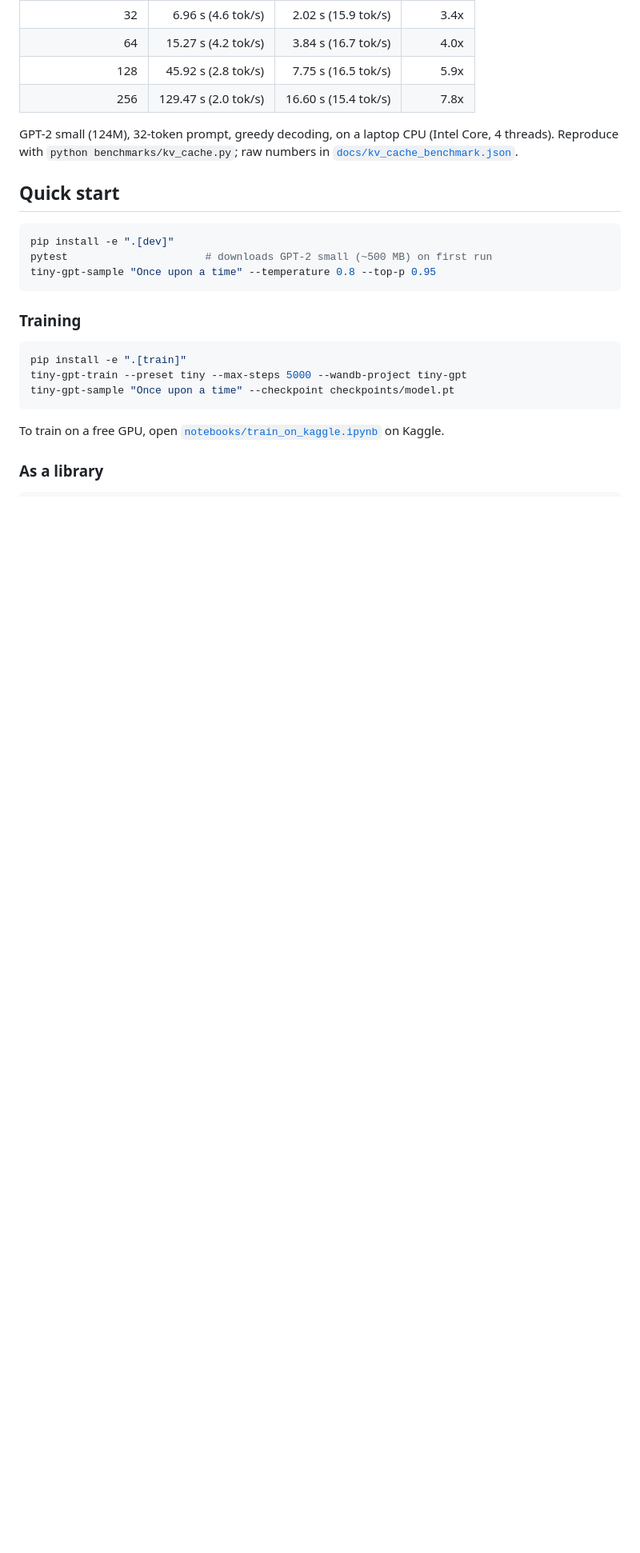
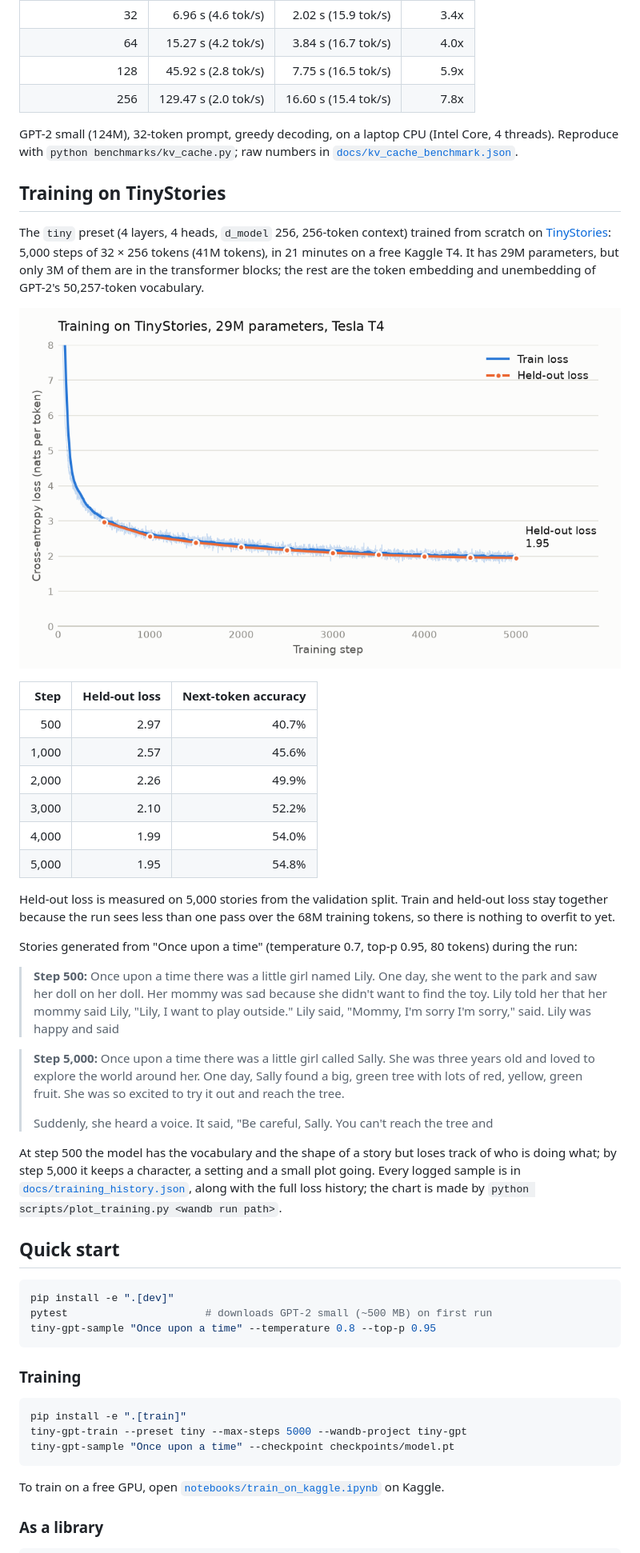
Before and after one commit to BertaCarner/tiny-gpt, a Markdown page: README.md, the part around one of its changes. Shown at 80% size. Rendered like a GitHub page; pictures changed too: docs/training_loss.png (added); blank space fills up the shorter version.

````diff
--- a/README.md
+++ b/README.md
@@ -48,6 +48,33 @@ Without a cache, generating each token reruns the model over the whole sequence
 
 GPT-2 small (124M), 32-token prompt, greedy decoding, on a laptop CPU (Intel Core, 4 threads). Reproduce with `python benchmarks/kv_cache.py`; raw numbers in [`docs/kv_cache_benchmark.json`](docs/kv_cache_benchmark.json).
 
+## Training on TinyStories
+
+The `tiny` preset (4 layers, 4 heads, `d_model` 256, 256-token context) trained from scratch on [TinyStories](https://huggingface.co/datasets/roneneldan/TinyStories): 5,000 steps of 32 × 256 tokens (41M tokens), in 21 minutes on a free Kaggle T4. It has 29M parameters, but only 3M of them are in the transformer blocks; the rest are the token embedding and unembedding of GPT-2's 50,257-token vocabulary.
+
+![Training and held-out loss](docs/training_loss.png)
+
+| Step | Held-out loss | Next-token accuracy |
+|---:|---:|---:|
+| 500 | 2.97 | 40.7% |
+| 1,000 | 2.57 | 45.6% |
+| 2,000 | 2.26 | 49.9% |
+| 3,000 | 2.10 | 52.2% |
+| 4,000 | 1.99 | 54.0% |
+| 5,000 | 1.95 | 54.8% |
+
+Held-out loss is measured on 5,000 stories from the validation split. Train and held-out loss stay together because the run sees less than one pass over the 68M training tokens, so there is nothing to overfit to yet.
+
+Stories generated from "Once upon a time" (temperature 0.7, top-p 0.95, 80 tokens) during the run:
+
+> **Step 500:** Once upon a time there was a little girl named Lily. One day, she went to the park and saw her doll on her doll. Her mommy was sad because she didn't want to find the toy. Lily told her that her mommy said Lily, "Lily, I want to play outside." Lily said, "Mommy, I'm sorry I'm sorry," said. Lily was happy and said
+
+> **Step 5,000:** Once upon a time there was a little girl called Sally. She was three years old and loved to explore the world around her. One day, Sally found a big, green tree with lots of red, yellow, green fruit. She was so excited to try it out and reach the tree.
+>
+> Suddenly, she heard a voice. It said, "Be careful, Sally. You can't reach the tree and
+
+At step 500 the model has the vocabulary and the shape of a story but loses track of who is doing what; by step 5,000 it keeps a character, a setting and a small plot going. Every logged sample is in [`docs/training_history.json`](docs/training_history.json), along with the full loss history; the chart is made by `python scripts/plot_training.py <wandb run path>`.
+
 ## Quick start
 
 ```bash
````
Also changed, not shown: other parts of README.md (+2 -2 lines), 2 other files.
